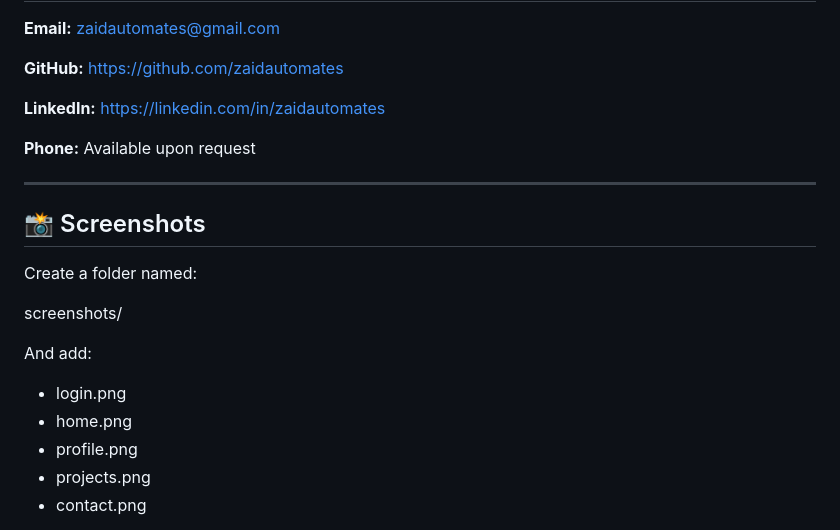
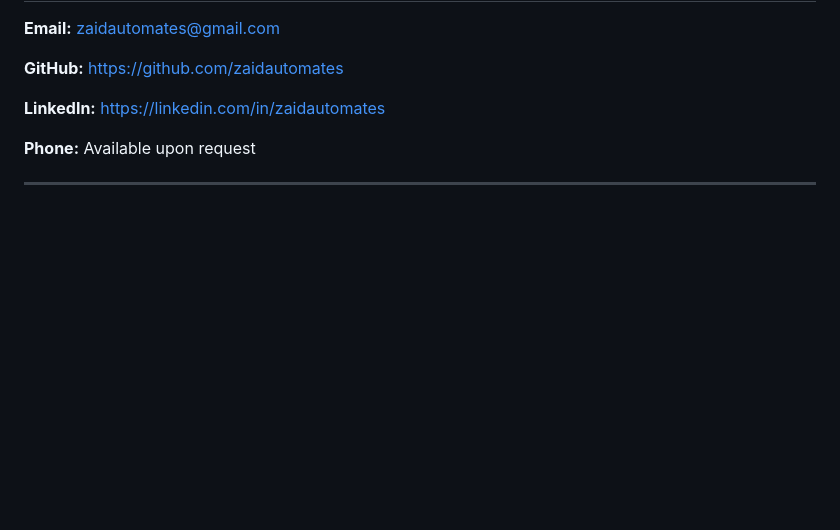
Before and after one commit to zaidautomates/zaid-portfolio-app, a Markdown page: README.md, the part around one of its changes. Drawn GitHub-style; blank space fills up the shorter version.

```diff
--- a/README.md
+++ b/README.md
@@ -205,17 +205,3 @@ Abdul Wali Khan University Mardan
 
 ---
 
-## 📸 Screenshots
-
-Create a folder named:
-
-screenshots/
-
-And add:
-
-* login.png
-* home.png
-* profile.png
-* projects.png
-* contact.png
-
```
Also changed, not shown: other parts of README.md (+0 -24 lines).
